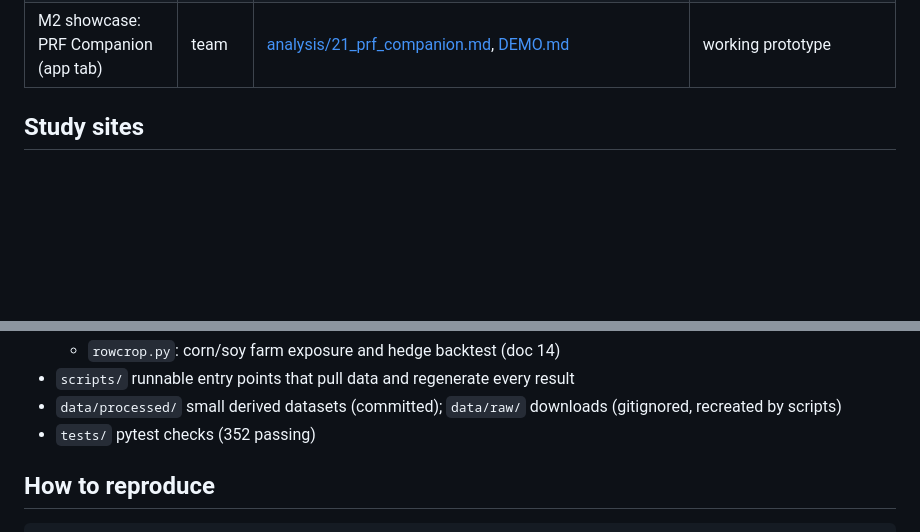
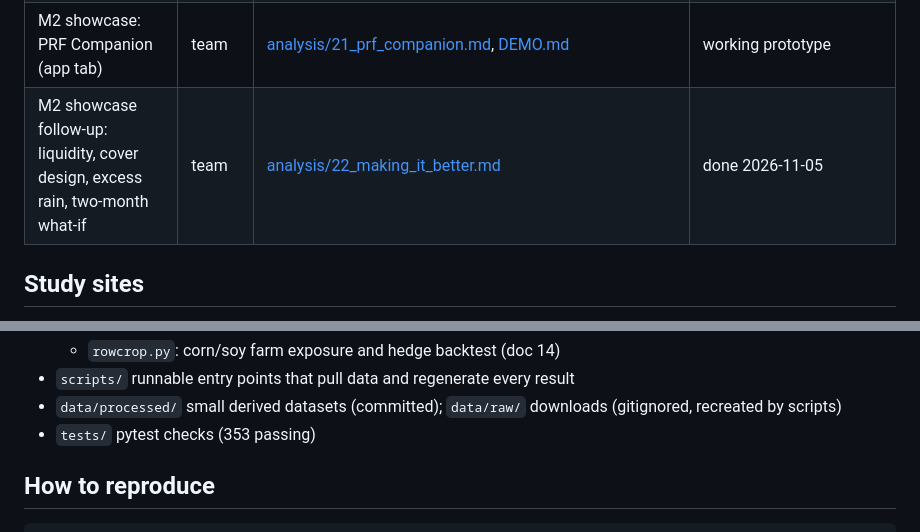
Before and after one commit to Belugaluga2/ECE473-Project, a Markdown page: docs/00_OVERVIEW.md, 2 parts joined by grey strips. Drawn GitHub-style; blank space fills up the shorter version.

```diff
--- a/docs/00_OVERVIEW.md
+++ b/docs/00_OVERVIEW.md
@@ -34,6 +34,7 @@ Every research document has a numbers table that gives a source for each number.
 | M2 W5 Test the app against the USDA benchmark | Evan | [analysis/19_app_test.md](analysis/19_app_test.md) | done 2026-11-05 |
 | M2 refinements from the submitted M1 update: complement PRF, CPC as-paid backtest | team | [analysis/20_complementing_prf.md](analysis/20_complementing_prf.md) | done 2026-11-05 |
 | M2 showcase: PRF Companion (app tab) | team | [analysis/21_prf_companion.md](analysis/21_prf_companion.md), [DEMO.md](DEMO.md) | working prototype |
+| M2 showcase follow-up: liquidity, cover design, excess rain, two-month what-if | team | [analysis/22_making_it_better.md](analysis/22_making_it_better.md) | done 2026-11-05 |
 
 ## Study sites
 
@@ -188,7 +189,7 @@ Items 1-3 only matter if the rain work is picked up again.
   - `rowcrop.py`: corn/soy farm exposure and hedge backtest (doc 14)
 - `scripts/` runnable entry points that pull data and regenerate every result
 - `data/processed/` small derived datasets (committed); `data/raw/` downloads (gitignored, recreated by scripts)
-- `tests/` pytest checks (352 passing)
+- `tests/` pytest checks (353 passing)
 
 ## How to reproduce
 
```
Also changed, not shown: docs/MILESTONE_2.md (+3 -1 lines), docs/analysis/22_making_it_better.md (added, +64 -0 lines), docs/figures/m2_companion_full.png (added), docs/figures/m2_companion_screenshot.png, docs/figures/m2_improve.png (added), docs/milestone2/figures/m2_companion_screenshot.png, docs/milestone2/figures/m2_improve.png (added), 8 other files.
